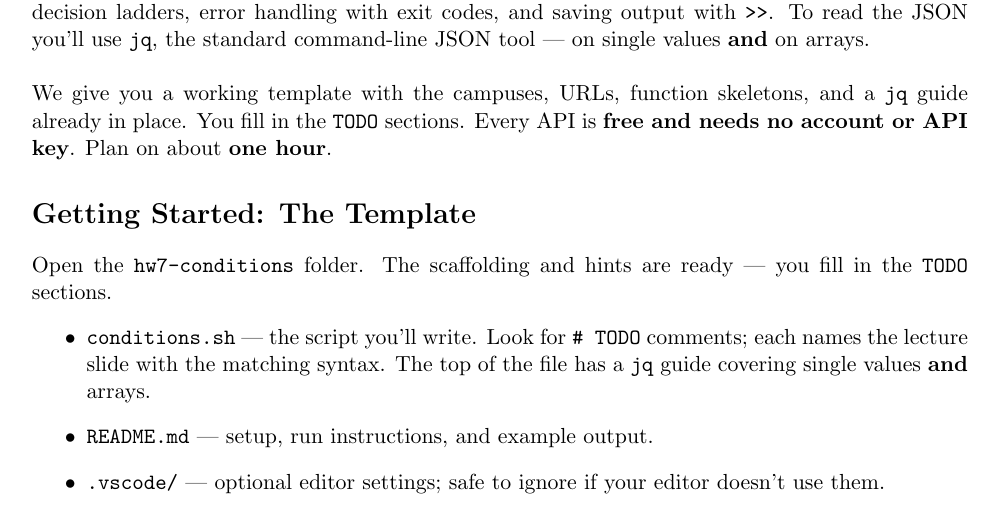
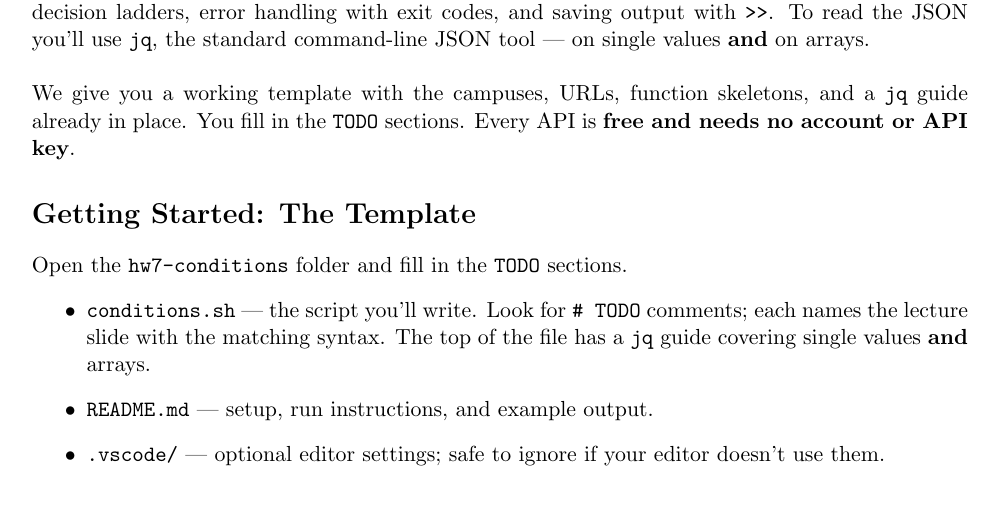
Before and after one commit to osolola/Week-7-Homework-CS193, a LaTeX problem sheet (Homework 7 Weather/HW7_Live_Conditions_Handout.tex): part of page 1 of 3, cut so that both start at the same text. Compiled offline with pdfLaTeX.

Commit message:
Remove time estimate and hint mention from handout
Drop "plan on about one hour" and reword the getting-started line so
it no longer tells students the template includes hints.

Co-Authored-By: Claude Sonnet 5 <noreply@anthropic.com>

```diff
--- a/Homework 7 Weather/HW7_Live_Conditions_Handout.tex
+++ b/Homework 7 Weather/HW7_Live_Conditions_Handout.tex
@@ -54,11 +54,11 @@ This week you'll write a real, non-trivial bash script that works with \textbf{l
 \\\\
 You'll pull together most of the term's bash toolkit on genuine data: a reusable \texttt{function}, \texttt{for} loops over an array of locations \textit{and} over hourly forecast values, variables and \texttt{\$( )}, two \texttt{if}/\texttt{elif}/\texttt{else} decision ladders, error handling with exit codes, and saving output with \texttt{>{}>}. To read the JSON you'll use \texttt{jq}, the standard command-line JSON tool --- on single values \textbf{and} on arrays.
 \\\\
-We give you a working template with the campuses, URLs, function skeletons, and a \texttt{jq} guide already in place. You fill in the \texttt{TODO} sections. Every API is \textbf{free and needs no account or API key}. Plan on about \textbf{one hour}.
+We give you a working template with the campuses, URLs, function skeletons, and a \texttt{jq} guide already in place. You fill in the \texttt{TODO} sections. Every API is \textbf{free and needs no account or API key}.
 
 % --- GETTING STARTED ---
 \section{Getting Started: The Template}
-Open the \texttt{hw7-conditions} folder. The scaffolding and hints are ready --- you fill in the \texttt{TODO} sections.
+Open the \texttt{hw7-conditions} folder and fill in the \texttt{TODO} sections.
 \begin{itemize}
     \item \texttt{conditions.sh} --- the script you'll write. Look for \texttt{\# TODO} comments; each names the lecture slide with the matching syntax. The top of the file has a \texttt{jq} guide covering single values \textbf{and} arrays.
     \item \texttt{README.md} --- setup, run instructions, and example output.
```
Also changed, not shown: Homework 7 Weather/HW7_Live_Conditions_Handout.pdf.
